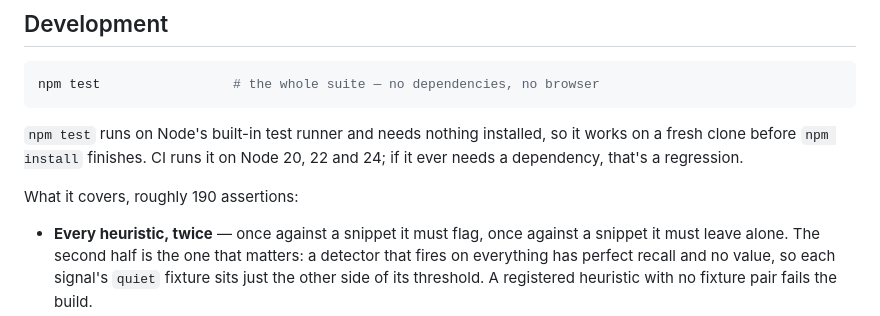
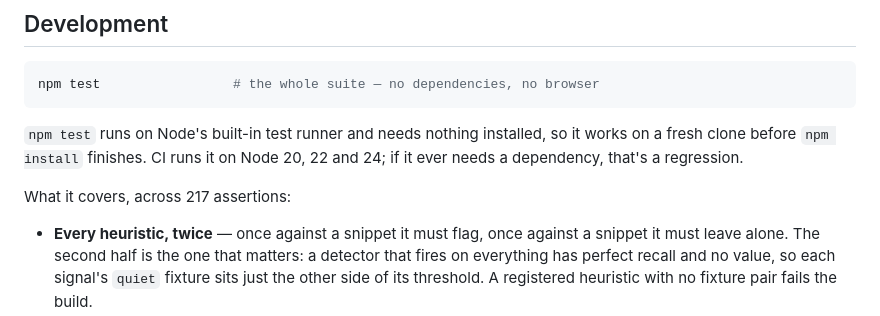
Before and after one commit to Gabriel-Dalton/AI-Code-Detector, a Markdown page: README.md, the part around the change. GitHub-like rendering.

```diff
--- a/README.md
+++ b/README.md
@@ -194,7 +194,7 @@ npm test                 # the whole suite — no dependencies, no browser
 works on a fresh clone before `npm install` finishes. CI runs it on Node 20, 22
 and 24; if it ever needs a dependency, that's a regression.
 
-What it covers, roughly 190 assertions:
+What it covers, across 217 assertions:
 
 - **Every heuristic, twice** — once against a snippet it must flag, once against
   a snippet it must leave alone. The second half is the one that matters: a
```
Also changed, not shown: CHANGELOG.md (+1 -1 lines).
